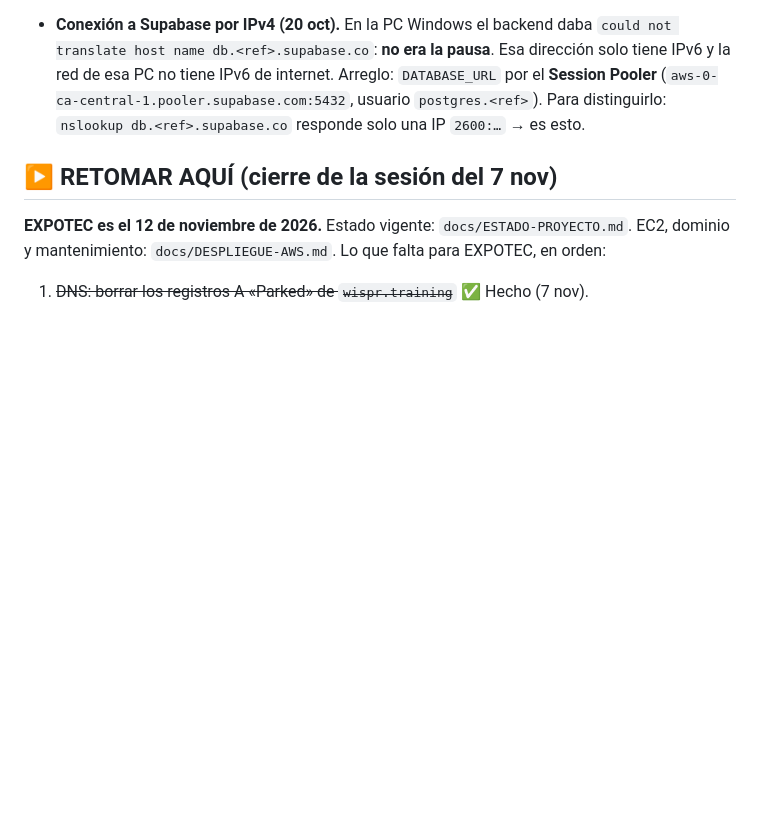
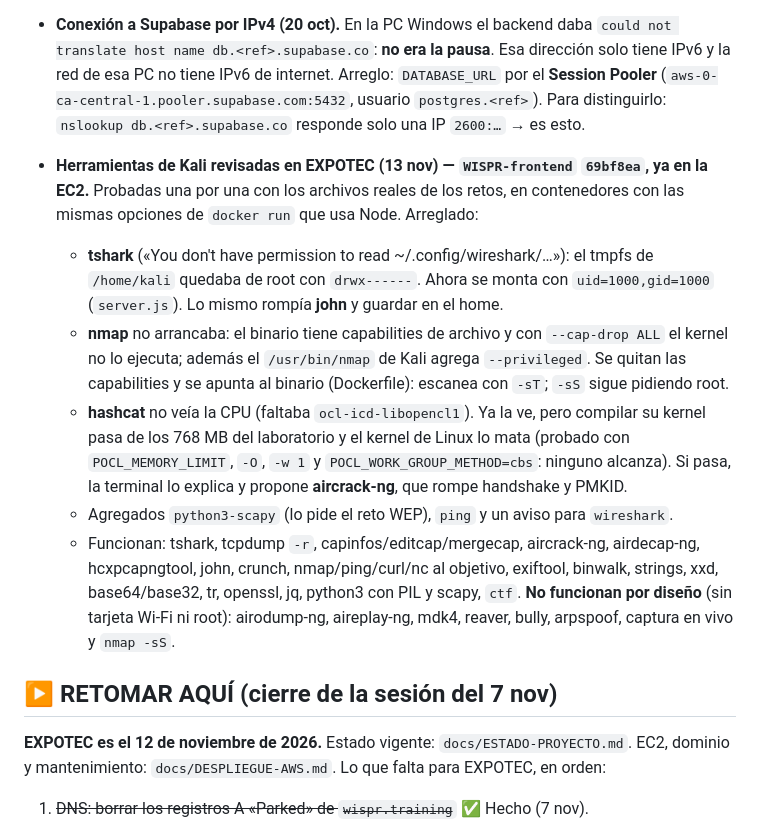
Before and after one commit to expotecWISPR/WISPR, a Markdown page: CLAUDE.md, the part around the change. GitHub-like rendering; blank space fills up the shorter version.

Commit message:
docs: herramientas de Kali revisadas en EXPOTEC (13 nov)
Co-Authored-By: Claude Opus 5.5 <noreply@anthropic.com>

```diff
--- a/CLAUDE.md
+++ b/CLAUDE.md
@@ -889,6 +889,25 @@ comandos y pendientes: `docs/ESTADO-PROYECTO.md`. **EXPOTEC es el 12 de noviembr
   tiene IPv6 y la red de esa PC no tiene IPv6 de internet. Arreglo: `DATABASE_URL` por el
   **Session Pooler** (`aws-0-ca-central-1.pooler.supabase.com:5432`, usuario `postgres.<ref>`).
   Para distinguirlo: `nslookup db.<ref>.supabase.co` responde solo una IP `2600:…` → es esto.
+* **Herramientas de Kali revisadas en EXPOTEC (13 nov) — `WISPR-frontend` `69bf8ea`, ya en la EC2.**
+  Probadas una por una con los archivos reales de los retos, en contenedores con las mismas
+  opciones de `docker run` que usa Node. Arreglado:
+  - **tshark** («You don't have permission to read ~/.config/wireshark/…»): el tmpfs de
+    `/home/kali` quedaba de root con `drwx------`. Ahora se monta con `uid=1000,gid=1000`
+    (`server.js`). Lo mismo rompía **john** y guardar en el home.
+  - **nmap** no arrancaba: el binario tiene capabilities de archivo y con `--cap-drop ALL` el
+    kernel no lo ejecuta; además el `/usr/bin/nmap` de Kali agrega `--privileged`. Se quitan las
+    capabilities y se apunta al binario (Dockerfile): escanea con `-sT`; `-sS` sigue pidiendo root.
+  - **hashcat** no veía la CPU (faltaba `ocl-icd-libopencl1`). Ya la ve, pero compilar su kernel
+    pasa de los 768 MB del laboratorio y el kernel de Linux lo mata (probado con
+    `POCL_MEMORY_LIMIT`, `-O`, `-w 1` y `POCL_WORK_GROUP_METHOD=cbs`: ninguno alcanza). Si pasa,
+    la terminal lo explica y propone **aircrack-ng**, que rompe handshake y PMKID.
+  - Agregados `python3-scapy` (lo pide el reto WEP), `ping` y un aviso para `wireshark`.
+  - Funcionan: tshark, tcpdump `-r`, capinfos/editcap/mergecap, aircrack-ng, airdecap-ng,
+    hcxpcapngtool, john, crunch, nmap/ping/curl/nc al objetivo, exiftool, binwalk, strings, xxd,
+    base64/base32, tr, openssl, jq, python3 con PIL y scapy, `ctf`. **No funcionan por diseño**
+    (sin tarjeta Wi-Fi ni root): airodump-ng, aireplay-ng, mdk4, reaver, bully, arpspoof, captura
+    en vivo y `nmap -sS`.
 
 ## ▶ RETOMAR AQUÍ (cierre de la sesión del 7 nov)
 
```
Also changed, not shown: docs/DESPLIEGUE-AWS.md (+4 -0 lines).
